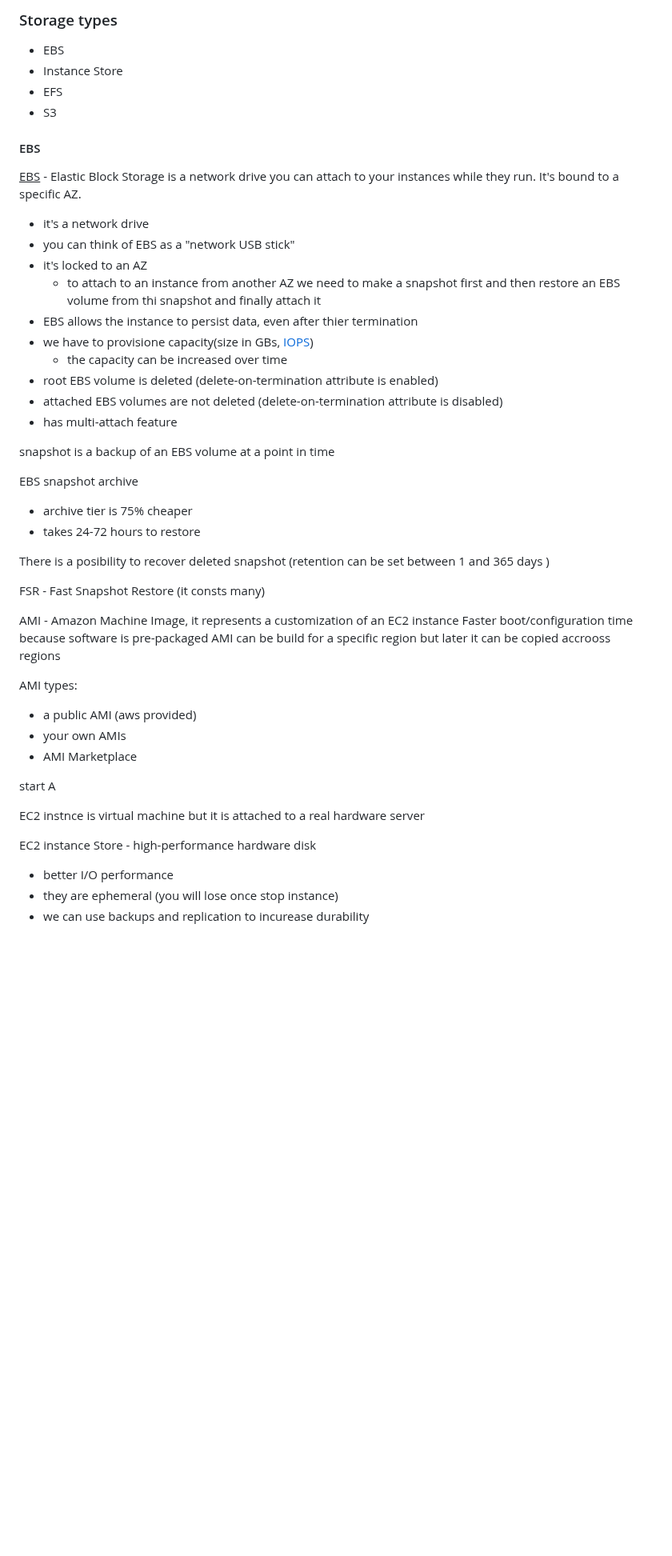
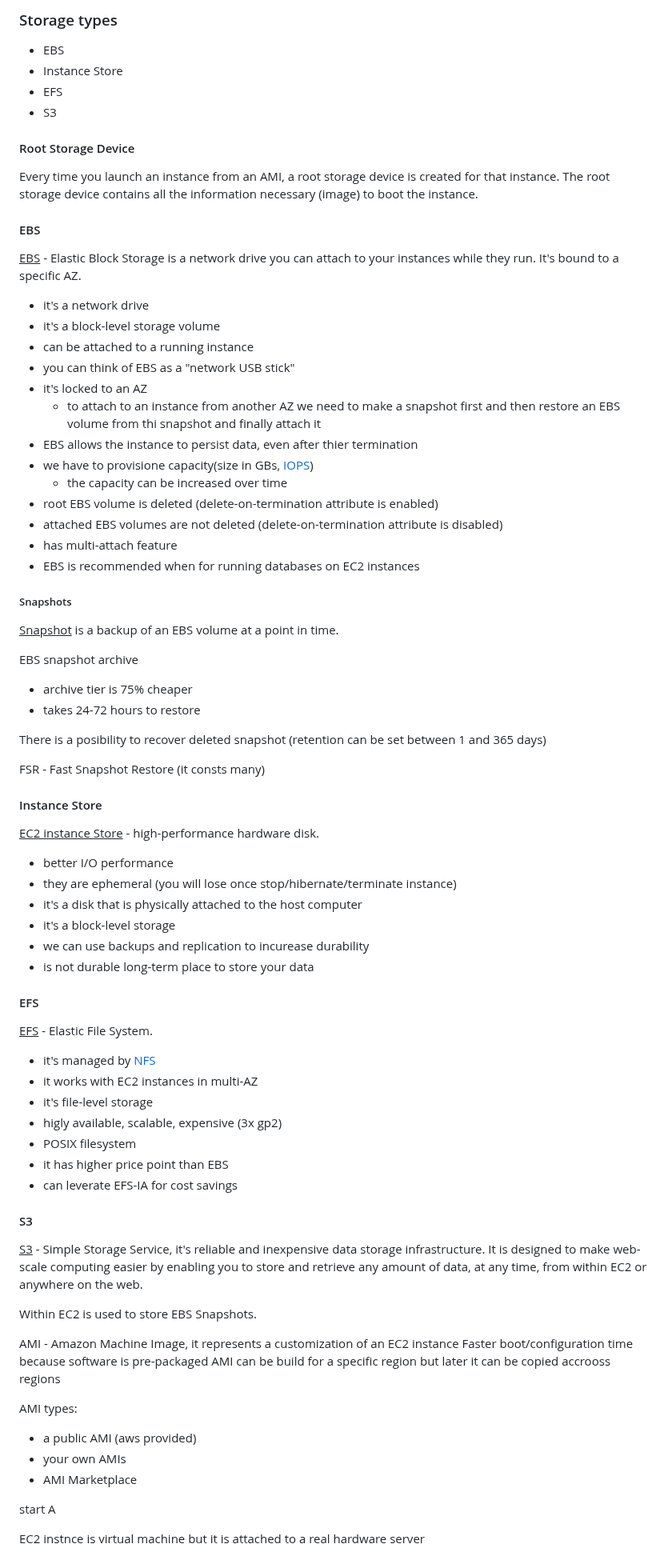
Before and after one commit to mikalai-hryb/notes, a Markdown page: aws.md, the part around one of its changes. Shown at 80% size. GitHub-like rendering; blank space fills up the shorter version.

Commit message:
finish general info about storage types

```diff
--- a/aws.md
+++ b/aws.md
@@ -284,11 +284,18 @@ ensure the protection of sensitive content.
 * EFS
 * S3
 
+#### Root Storage Device
+Every time you launch an instance from an AMI, a root storage device is created
+for that instance. The root storage device contains all the information
+necessary (image) to boot the instance.
+
 #### EBS
 <u>EBS</u> - Elastic Block Storage is a network drive you can attach to your
 instances while they run. It's bound to a specific AZ.
 
 * it's a network drive
+* it's a block-level storage volume
+* can be attached to a running instance
 * you can think of EBS as a "network USB stick"
 * it's locked to an AZ
   * to attach to an instance from another AZ we need to make a snapshot first
@@ -300,16 +307,50 @@ instances while they run. It's bound to a specific AZ.
 * attached EBS volumes are not deleted (delete-on-termination attribute is
 disabled)
 * has multi-attach feature
+* EBS is recommended when for running databases on EC2 instances
 
-snapshot is a backup of an EBS volume at a point in time
+##### Snapshots
+<u>Snapshot</u> is a backup of an EBS volume at a point in time.
 
 EBS snapshot archive
 * archive tier is 75% cheaper
 * takes 24-72  hours to restore
 
-There is a posibility to recover deleted snapshot (retention can be set between 1 and 365 days )
+There is a posibility to recover deleted snapshot (retention can be set
+between 1 and 365 days)
 
 FSR - Fast Snapshot Restore (it consts many)
+
+#### Instance Store
+<u>EC2 instance Store</u> - high-performance hardware disk.
+
+* better I/O performance
+* they are ephemeral (you will lose once stop/hibernate/terminate instance)
+* it's a disk that is physically attached to the host computer
+* it's a block-level storage
+* we can use backups and replication to incurease durability
+* is not durable long-term place to store your data
+
+#### EFS
+<u>EFS</u> - Elastic File System.
+
+* it's managed by [NFS](./general-terms.md#nfs)
+* it works with EC2 instances in multi-AZ
+* it's file-level storage
+* higly available, scalable, expensive (3x gp2)
+* POSIX filesystem
+* it has higher price point than EBS
+* can leverate EFS-IA for cost savings
+
+#### S3
+<u>S3</u> - Simple Storage Service, it's reliable and inexpensive data storage
+infrastructure. It is designed to make web-scale computing easier by enabling
+you to store and retrieve any amount of data, at any time, from within EC2 or
+anywhere on the web.
+
+Within EC2 is used to store EBS Snapshots.
+
+
 
 
 AMI - Amazon Machine Image, it represents a customization of an EC2 instance
@@ -325,8 +366,4 @@ start A
 
 EC2 instnce is virtual machine but it is attached to a real hardware server
 
-EC2 instance Store - high-performance hardware disk
-* better I/O performance
-* they are ephemeral (you will lose once stop instance)
-* we can use backups and replication to incurease durability
 
```
Also changed, not shown: other parts of aws.md (+0 -10 lines), general-terms.md (+16 -0 lines).
